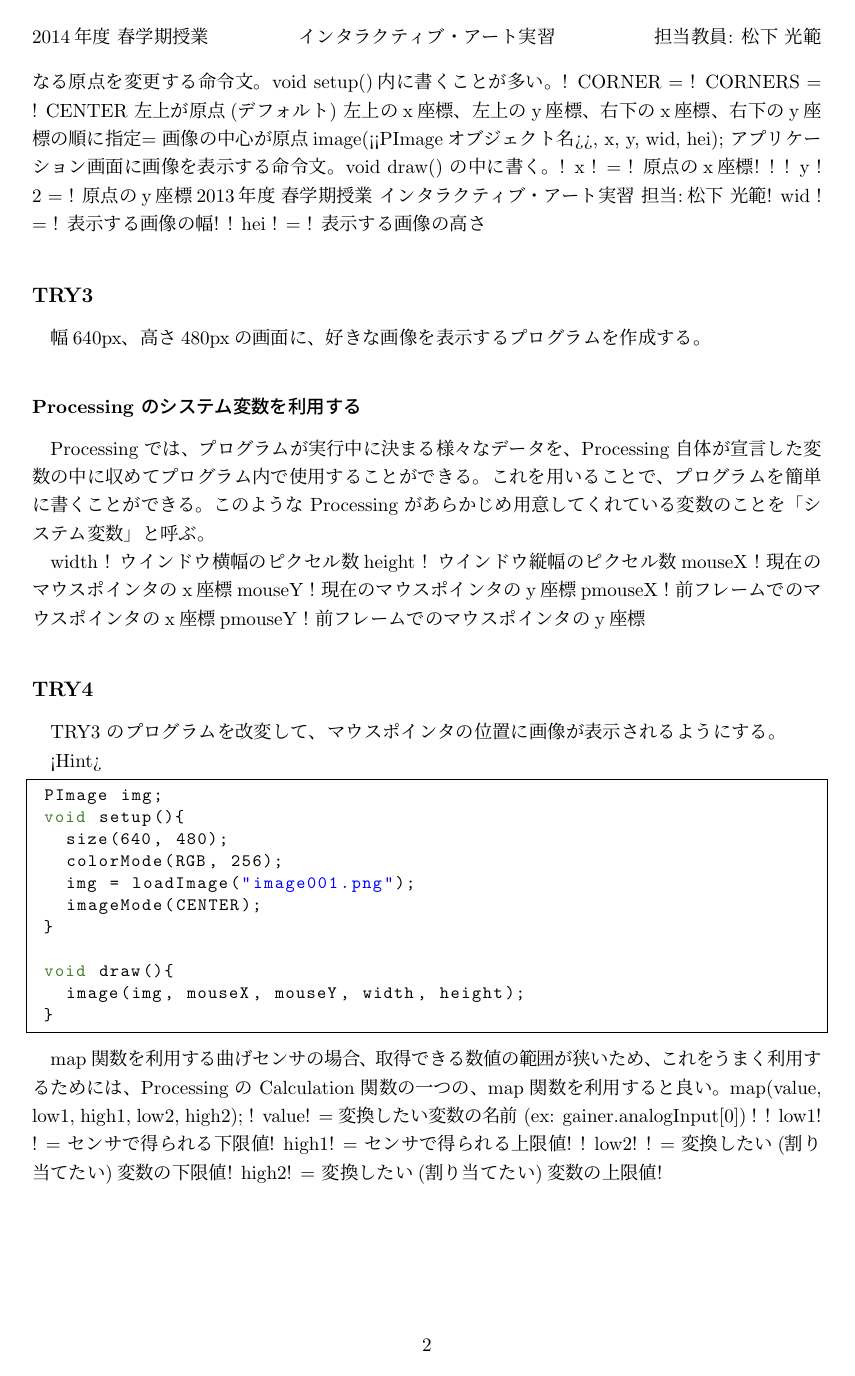
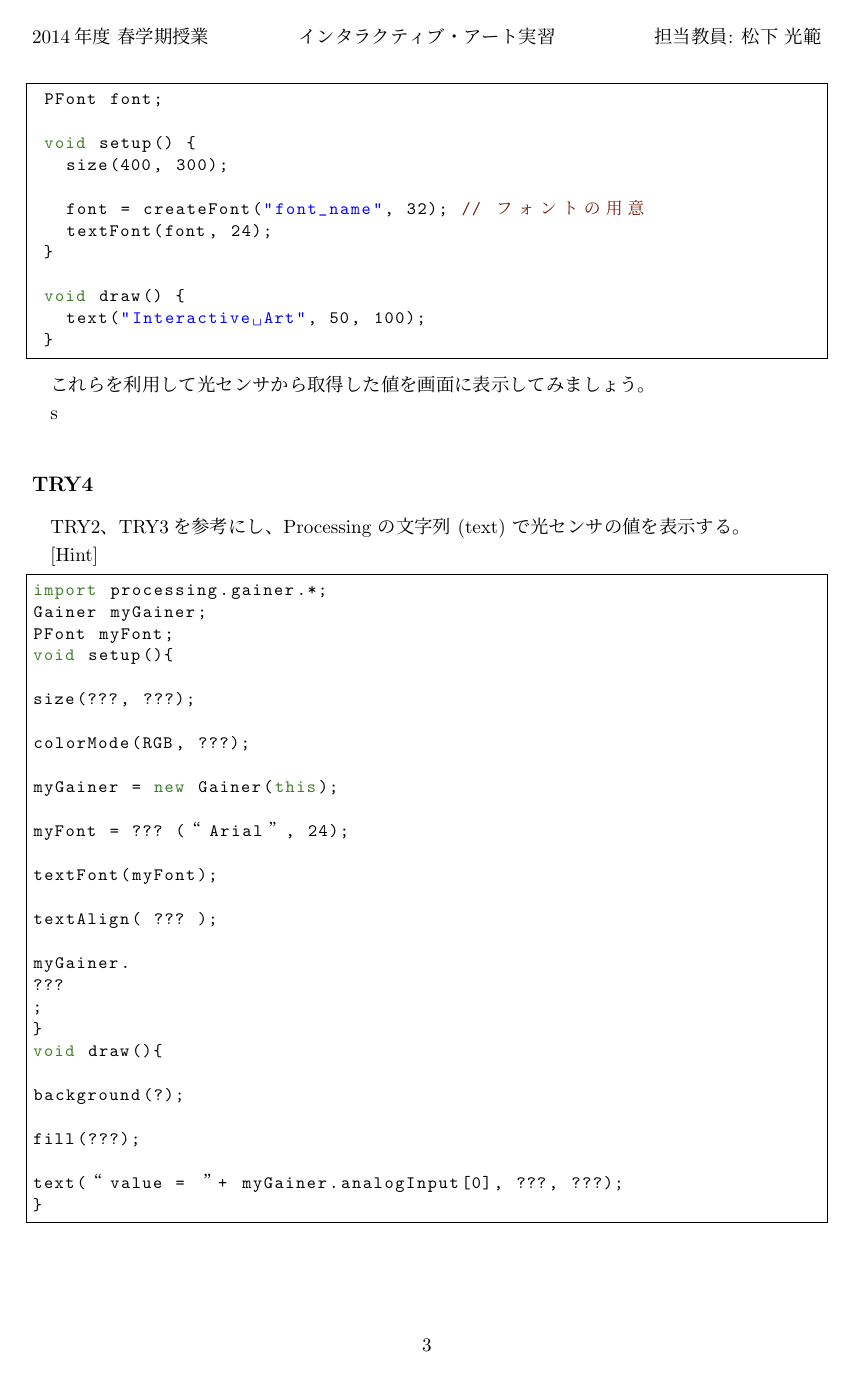
Before and after one commit to otknoy/ia_text, a LaTeX CV (04/resume04.tex): page 2 of 3 before the commit and page 3 of 3 after it. Compiled offline with pLaTeX and dvipdfmx.

Commit message:
Copy optical sensor descriptions from resume03.tex to resume04.tex

```diff
--- a/04/resume04.tex
+++ b/04/resume04.tex
@@ -124,54 +131,9 @@ imageMode(CORNER);
- 画像を配置する時に基準となる原点を変更する命令文。void setup()内に書くことが多い。
-! CORNER
-=
-! CORNERS =
-! CENTER
-左上が原点(デフォルト)
-左上のx座標、左上のy座標、右下のx座標、右下のy座標の順に指定
-=
-画像の中心が原点
-image(<<PImageオブジェクト名>>, x, y, wid, hei);
- アプリケーション画面に画像を表示する命令文。void draw() の中に書く。
-!
-x !
-= !
-原点のx座標! !
-!
-y !
-2
-= !
-原点のy座標
-2013年度 春学期授業       インタラクティブ・アート実習         担当:松下 光範
-!
-wid ! = !
-表示する画像の幅!
-!
-hei ! = !
-表示する画像の高さ
+\subsection*{Analog Input}
+Analog input の説明とコードをほげほげ
 
 
-\subsection*{TRY3}
-幅640px、高さ480pxの画面に、好きな画像を表示するプログラムを作成する。
+\subsection*{TRY2: Processing から Arduino の光センサ値を取得してみよう}
+Processing から光センサの値を取得し光センサの値を観察しよう。
 
-\subsubsection*{Processing のシステム変数を利用する}
-Processing では、プログラムが実行中に決まる様々なデータを、Processing 自体が宣言した変数の中に収めてプログラム内で使用することができる。
-これを用いることで、プログラムを簡単に書くことができる。このような Processing があらかじめ用意してくれている変数のことを「システム変数」と呼ぶ。
+TRY1 で組み立てた回路を用いて、光センサの値を println を使って、ログに表示してみる。
 
-width
-!
-ウインドウ横幅のピクセル数
-height
-!
-ウインドウ縦幅のピクセル数
-mouseX
-!
-現在のマウスポインタのx座標
-mouseY
-!
-現在のマウスポインタのy座標
-pmouseX
-!
-前フレームでのマウスポインタのx座標
-pmouseY
-!
-前フレームでのマウスポインタのy座標
@@ -179,3 +144 @@ pmouseY
 
-\subsection*{TRY4}
-TRY3 のプログラムを改変して、マウスポインタの位置に画像が表示されるようにする。
@@ -182,28 +148,12 @@ TRY3 のプログラムを改変して、マウスポインタの位置に画像
 
-<Hint>
-\begin{lstlisting}
- PImage img;
  void setup(){
-   size(640, 480);
-   colorMode(RGB, 256);
-   img = loadImage("image001.png");
-   imageMode(CENTER);
+   gainer = new Gainer (this);
+   gainer.???;
  }
 
  void draw(){
-   image(img, mouseX, mouseY, width, height);
+   ???(???);
  }
 \end{lstlisting}
 
 
-map 関数を利用する
- 曲げセンサの場合、取得できる数値の範囲が狭いため、これをうまく利用するためには、
-Processing の Calculation 関数の一つの、map 関数を利用すると良い。
-map(value, low1, high1, low2, high2);
-! value! = 変換したい変数の名前 (ex: gainer.analogInput[0])
-  !
-! low1! ! = センサで得られる下限値
-! high1! = センサで得られる上限値
-  !
-! low2! ! = 変換したい(割り当てたい)変数の下限値
-! high2! = 変換したい(割り当てたい)変数の上限値
@@ -238 +177,256 @@ TRY4 のプログラムを改造して、曲げセンサを曲げると画像が
+\begin{lstlisting}
+ PFont font;
+
+ void setup() {
+   size(400, 300);
+
+   font = createFont("font_name", 32); // フォントの用意
+   textFont(font, 24);
+ }
+
+ void draw() {
+   text("Interactive Art", 50, 100);
+ }
+\end{lstlisting}
+
+これらを利用して光センサから取得した値を画面に表示してみましょう。
+
+% PFont myFont;
+% PFont オブジェクトの宣言。
+% プログラムの頭に書く。
+% 複数宣言することで、違う種類のフォントを使用することができる。
+
+s%  myFont : PFont オブジェクトの名前
+% createFont(“useFont”, 32);
+%  フォントを作成し、PFontオブジェクトに読み込む命令。void setup の中に書く。
+%   “useFont” : 使用したいフォント名 (Arial, MS Gothic, etc...)
+%                   ※IDE上のタブのTools → Create Font... から 確認可能
+
+% 数字
+% : 作成するフォントのサイズ (大きくしすぎると、処理が重くなる。)
+% textFont(myFont, 24);
+%  使用するフォントの選択をする命令。
+%   myFont = 使用するPFontオブジェクトの名前
+%   数字 = フォントサイズの指定
+% textAlign(LEFT);
+%  文字の揃え位置を指定する命令。
+%   LEFT
+% : 左揃え(初期設定、宣言しなかった場合も)
+%   CENTER : 中央揃え
+%   RIGHT
+% : 右揃え
+% text(“hoge”, x, y);
+
+%  文字を書く命令。
+%   “hoge” : 表示文字列
+%   x!! : x座標の位置
+%   y!! : y座標の位置
+
+\subsection*{TRY4}
+TRY2、TRY3を参考にし、Processing の文字列 (text) で光センサの値を表示する。
+
+[Hint]
+\begin{lstlisting}
+import processing.gainer.*;
+Gainer myGainer;
+PFont myFont;
+void setup(){
+
+size(???, ???);
+
+colorMode(RGB, ???);
+
+myGainer = new Gainer(this);
+
+myFont = ??? (“Arial”, 24);
+
+textFont(myFont);
+
+textAlign( ??? );
+
+myGainer.
+???
+;
+}
+void draw(){
+
+background(?);
+
+fill(???);
+
+text(“value = ”+ myGainer.analogInput[0], ???, ???);
+}
+
+\end{lstlisting}
 \end{document}
+
+
+% %%%%%%%%%%%%%%%%%%%%%%%%%%%%%%%%%%%%%%%%%%%%%%%%%%%%%%%%%%%%%%%%
+% \section*{\LARGE{第4講 曲げセンサの値を取得する}}
+% 曲げセンサの値を Arduino を用いて取得する。
+
+% %%%%%%%%%%%%%%%%%%%%%%%%%%%%%%%%%%%%%%%%%%%%%%%%%%%%%%%%%%%%%%%%
+
+% \section{曲げセンサとは}
+% 曲げセンサは、センサ本体を曲げると抵抗値が変化するセンサである。
+% プリント面が外側になるようにして使用する。(反対方向の値が取りたい場合は、2本組み合わせて使うと良い。)
+
+% 0度 ...... 約10KΩ
+% ↓
+% (曲げると徐々に抵抗値が増加)
+% ↓
+% 90度 ...... 約30∼40KΩ
+
+% \begin{itembox}{注意!}
+%  \begin{itemize}
+%   \item 強い力で無理やり折り曲げないように
+
+% 	薄いフィルム状のセンサであるため、強い力で折りたたんだりすると、癖が付き正しい値が取得できなくなってしまう。
+
+%   \item ブレッドボードに接続するときは必ず根本を持つ
+
+% 	接続する端子部分は折れやすいので取り扱いに注意すること。
+%  \end{itemize}
+% \end{itembox}
+
+% \section{回路を組み立てる}
+
+% 回路図
+
+% \subsection*{TRY1}
+% 回路図を参考にして、曲げセンサと Arduino を接続してみる。
+% 必ず、Arduino を PC から取り外した状態で配線すること。
+
+% \subsection*{TRY2}
+% Processing の println 文を使って、曲げセンサで取得できる数値を確認する。
+% できなければ前回の講義の資料を参考にしてみよう。
+% 使っているセンサが「光」から「曲げ」に変わっただけだ。
+
+% \section{Processingで画像を表示する}
+% Processing で画像を表示するには、sketch フォルダ(Processing のファイルが入っているフォルダ)内の data フォルダに使用したい画像をあらかじめ入れておく必要がある。
+% 自分でフォルダにコピーしても良いが、メニューバーの Sketch → Add Files... を選択し、使いたいファイル名を選ぶことで、ファイルが data フォルダにコピーされるので覚えておくと便利。
+
+% PImage hogeImage;
+%  PImage オブジェクトの宣言。void setup() より前の、プログラムの文頭に書く。複数回
+% 宣言しておくことで、違う種類の画像をプログラム内で用いることができる。
+% !
+% hogeImage = PImage オブジェクトの名前
+% loadImage( “image.jpg” );
+%  PImage オブジェクトに画像をロードする命令文。void setup() の中に書く。
+% !
+% “image.jpg” = 使用したい画像名 ( .bmp .jpg .png 形式の画像が使用できる。)
+% imageMode(CORNER);
+%  画像を配置する時に基準となる原点を変更する命令文。void setup()内に書くことが多い。
+% ! CORNER
+% =
+% ! CORNERS =
+% ! CENTER
+% 左上が原点(デフォルト)
+% 左上のx座標、左上のy座標、右下のx座標、右下のy座標の順に指定
+% =
+% 画像の中心が原点
+% image(<<PImageオブジェクト名>>, x, y, wid, hei);
+%  アプリケーション画面に画像を表示する命令文。void draw() の中に書く。
+% !
+% x !
+% = !
+% 原点のx座標! !
+% !
+% y !
+% 2
+% = !
+% 原点のy座標
+% 2013年度 春学期授業       インタラクティブ・アート実習         担当:松下 光範
+% !
+% wid ! = !
+% 表示する画像の幅!
+% !
+% hei ! = !
+% 表示する画像の高さ
+
+
+% \subsection*{TRY3}
+% 幅640px、高さ480pxの画面に、好きな画像を表示するプログラムを作成する。
+
+% \subsubsection*{Processing のシステム変数を利用する}
+% Processing では、プログラムが実行中に決まる様々なデータを、Processing 自体が宣言した変数の中に収めてプログラム内で使用することができる。
+% これを用いることで、プログラムを簡単に書くことができる。このような Processing があらかじめ用意してくれている変数のことを「システム変数」と呼ぶ。
+
+% width
+% !
+% ウインドウ横幅のピクセル数
+% height
+% !
+% ウインドウ縦幅のピクセル数
+% mouseX
+% !
+% 現在のマウスポインタのx座標
+% mouseY
+% !
+% 現在のマウスポインタのy座標
+% pmouseX
+% !
+% 前フレームでのマウスポインタのx座標
+% pmouseY
+% !
+% 前フレームでのマウスポインタのy座標
+
+
+% \subsection*{TRY4}
+% TRY3 のプログラムを改変して、マウスポインタの位置に画像が表示されるようにする。
+
+% <Hint>
+% \begin{lstlisting}
+%  PImage img;
+%  void setup(){
+%    size(640, 480);
+%    colorMode(RGB, 256);
+%    img = loadImage("image001.png");
+%    imageMode(CENTER);
+%  }
+
+%  void draw(){
+%    image(img, mouseX, mouseY, width, height);
+%  }
+% \end{lstlisting}
+
+
+% map 関数を利用する
+%  曲げセンサの場合、取得できる数値の範囲が狭いため、これをうまく利用するためには、
+% Processing の Calculation 関数の一つの、map 関数を利用すると良い。
+% map(value, low1, high1, low2, high2);
+% ! value! = 変換したい変数の名前 (ex: gainer.analogInput[0])
+%   !
+% ! low1! ! = センサで得られる下限値
+% ! high1! = センサで得られる上限値
+%   !
+% ! low2! ! = 変換したい(割り当てたい)変数の下限値
+% ! high2! = 変換したい(割り当てたい)変数の上限値
+%   !
+
+% \subsection*{TRY5}
+% TRY4 のプログラムを改造して、曲げセンサを曲げると画像が拡大・縮小するようにする。
+% 出来る人は、画像にフェードアウト効果もつけてみよう。
+
+% <Hint>
+% \begin{lstlisting}
+%  import processing.gainer.*;
+%  PImage img;
+%  Gainer gainer;
+
+%  void setup(){
+%    size(640, 480);
+%    colorMode(RGB, 256);
+%    img = loadImage("image001.png");
+%    imageMode(CENTER);
+%    gainer = new Gainer(this);
+%    gainer.beginAnalogInput();
+%  }
+
+%  void draw(){
+%    background(255);
+%    float val = map(gainer.analogInput[0], ???, ???, 0, 1);
+%    image(img, mouseX, mouseY, ??? * width, ??? * height);
+%  }
+% \end{lstlisting}
+% %%%%%%%%%%%%%%%%%%%%%%%%%%%%%%%%%%%%%%%%%%%%%%%%%%%%%%%%%%%%%%%%
```
Also changed, not shown: 04/resume04.tex (130 more changed lines).
